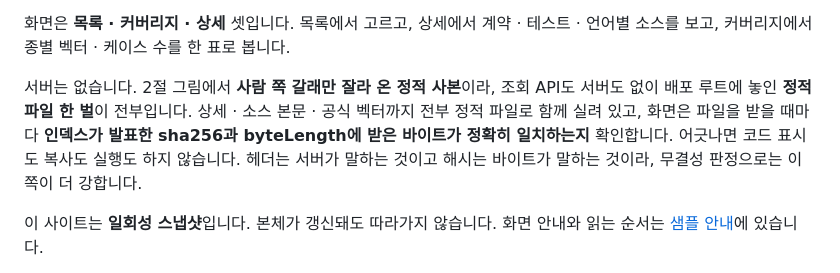
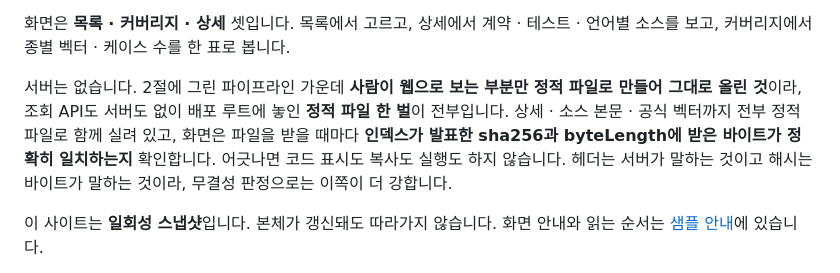
Before and after one commit to s-work-agency/ssw-algorithm-archive-public, a Markdown page: README.md, the part around the change. Rendered like a GitHub page.

Commit message:
docs: 6절의 사람 쪽 갈래를 풀어 쓴다
다이어그램의 분기 이름을 산문에 그대로 끌어온 표현이라, 그림을 보지 않고 읽으면
무엇을 잘라 왔다는 것인지 잡히지 않았다. 사람이 웹으로 보는 부분만 정적 파일로
만들어 그대로 올렸다는 말로 풀었다.

2절과의 연결은 남겼다. 그림 용어 대신 2절에 그린 파이프라인 가운데라고 가리켜,
그림을 안 봐도 문장만으로 뜻이 서고 보면 어디를 말하는지 바로 찾을 수 있다.
서버가 없다는 것, 파이프라인의 일부만 잘라 왔다는 것, 정적 사본이라는 것 셋은
그대로다.

네 문서에서 갈래를 쓰는 다른 자리도 훑었다. 그래프 탐색 두 갈래와 검색 별칭
여러 갈래는 그림 용어가 아니라 일상어라 그대로 두었다.

Co-Authored-By: Claude Opus 5 <noreply@anthropic.com>

```diff
--- a/README.md
+++ b/README.md
@@ -240,10 +240,11 @@ flowchart LR
 화면은 **목록 · 커버리지 · 상세** 셋입니다. 목록에서 고르고, 상세에서 계약 · 테스트 · 언어별
 소스를 보고, 커버리지에서 종별 벡터 · 케이스 수를 한 표로 봅니다.
 
-서버는 없습니다. 2절 그림에서 **사람 쪽 갈래만 잘라 온 정적 사본**이라, 조회 API도 서버도
-없이 배포 루트에 놓인 **정적 파일 한 벌**이 전부입니다. 상세 · 소스 본문 · 공식 벡터까지
-전부 정적 파일로 함께 실려 있고, 화면은 파일을 받을 때마다 **인덱스가 발표한 sha256과
-byteLength에 받은 바이트가 정확히 일치하는지** 확인합니다. 어긋나면 코드 표시도 복사도
+서버는 없습니다. 2절에 그린 파이프라인 가운데 **사람이 웹으로 보는 부분만 정적 파일로 만들어
+그대로 올린 것**이라, 조회 API도 서버도 없이 배포 루트에 놓인 **정적 파일 한 벌**이
+전부입니다. 상세 · 소스 본문 · 공식 벡터까지 전부 정적 파일로 함께 실려 있고, 화면은 파일을
+받을 때마다 **인덱스가 발표한 sha256과 byteLength에 받은 바이트가 정확히 일치하는지**
+확인합니다. 어긋나면 코드 표시도 복사도
 실행도 하지 않습니다. 헤더는 서버가 말하는 것이고 해시는 바이트가 말하는 것이라, 무결성
 판정으로는 이쪽이 더 강합니다.
 
```
